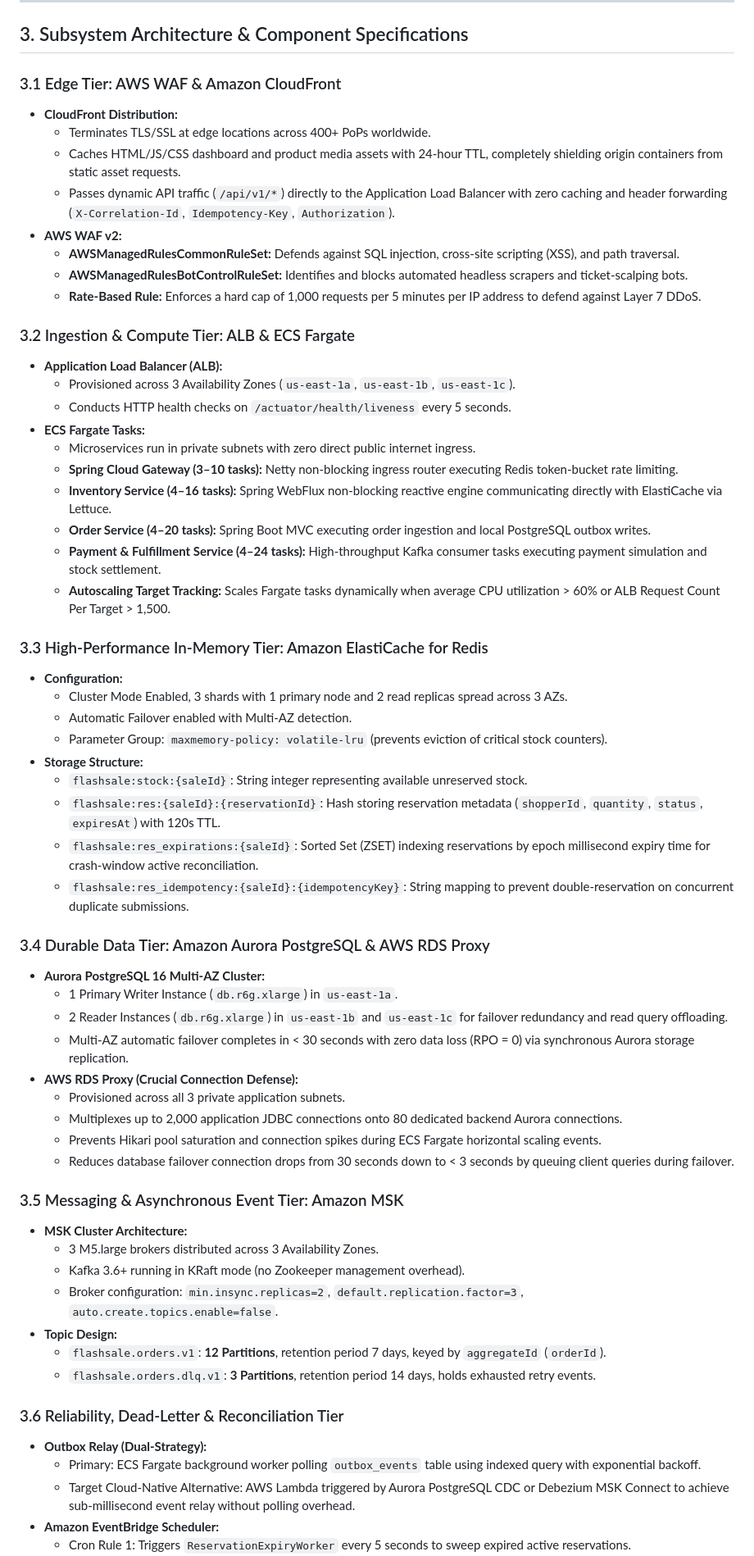
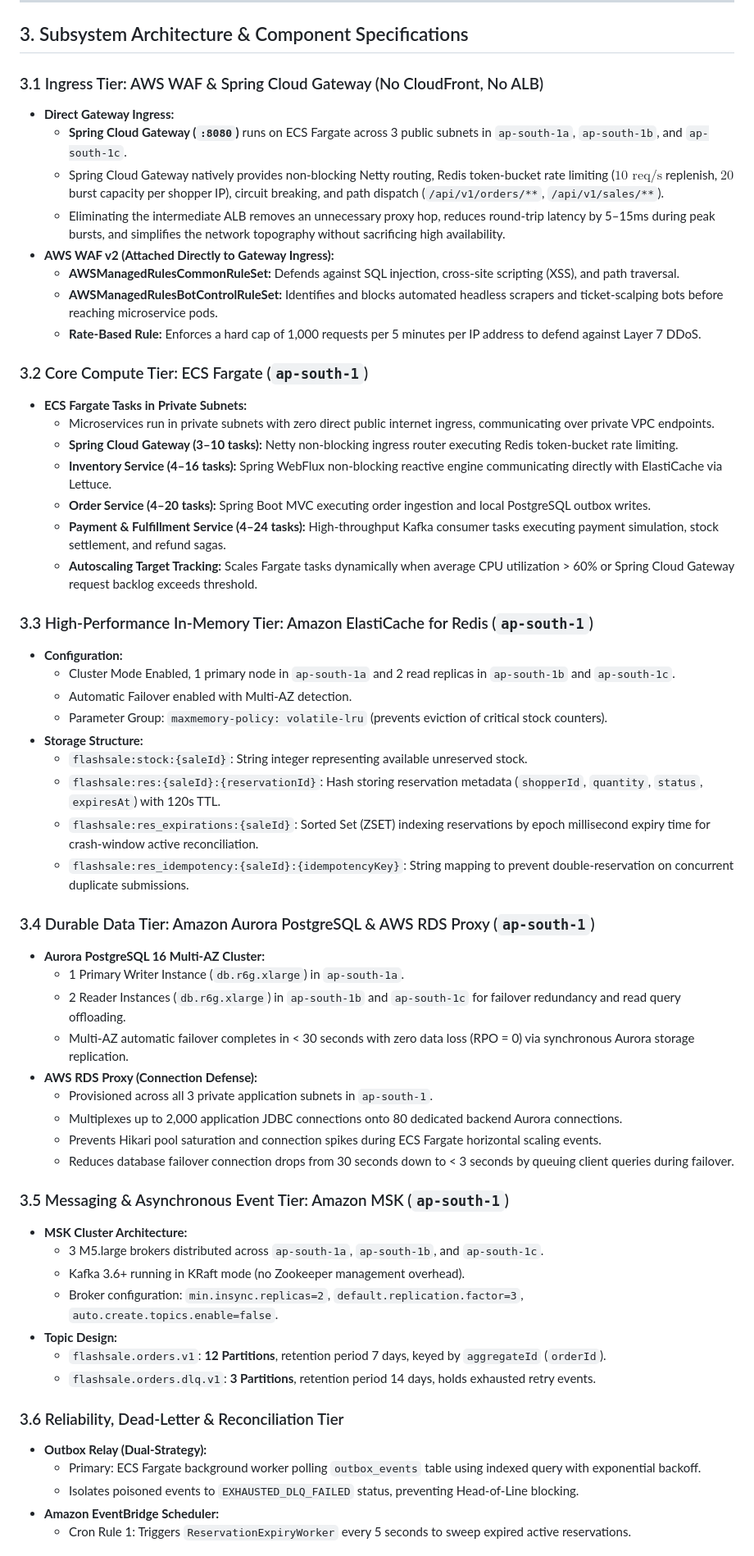
Before and after one commit to Manushprajwal7/The-High-Throughput-Event-Driven-Flash-Sale, a Markdown page: docs/aws-target-architecture.md, the part around one of its changes. Shown at 82% size. GitHub-like rendering.

Commit message:
Update AWS architecture: single region ap-south-1 (Mumbai), direct Spring Cloud Gateway ingress, removed CloudFront and ALB

```diff
--- a/docs/aws-target-architecture.md
+++ b/docs/aws-target-architecture.md
@@ -192,31 +195,28 @@ flowchart TD
 
 ## 3. Subsystem Architecture & Component Specifications
 
-### 3.1 Edge Tier: AWS WAF & Amazon CloudFront
-* **CloudFront Distribution:**
-  - Terminates TLS/SSL at edge locations across 400+ PoPs worldwide.
-  - Caches HTML/JS/CSS dashboard and product media assets with 24-hour TTL, completely shielding origin containers from static asset requests.
-  - Passes dynamic API traffic (`/api/v1/*`) directly to the Application Load Balancer with zero caching and header forwarding (`X-Correlation-Id`, `Idempotency-Key`, `Authorization`).
-* **AWS WAF v2:**
+### 3.1 Ingress Tier: AWS WAF & Spring Cloud Gateway (No CloudFront, No ALB)
+* **Direct Gateway Ingress:**
+  - **Spring Cloud Gateway (`:8080`)** runs on ECS Fargate across 3 public subnets in `ap-south-1a`, `ap-south-1b`, and `ap-south-1c`.
+  - Spring Cloud Gateway natively provides non-blocking Netty routing, Redis token-bucket rate limiting ($10\text{ req/s}$ replenish, $20$ burst capacity per shopper IP), circuit breaking, and path dispatch (`/api/v1/orders/**`, `/api/v1/sales/**`).
+  - Eliminating the intermediate ALB removes an unnecessary proxy hop, reduces round-trip latency by 5–15ms during peak bursts, and simplifies the network topography without sacrificing high availability.
+* **AWS WAF v2 (Attached Directly to Gateway Ingress):**
   - **AWSManagedRulesCommonRuleSet:** Defends against SQL injection, cross-site scripting (XSS), and path traversal.
-  - **AWSManagedRulesBotControlRuleSet:** Identifies and blocks automated headless scrapers and ticket-scalping bots.
+  - **AWSManagedRulesBotControlRuleSet:** Identifies and blocks automated headless scrapers and ticket-scalping bots before reaching microservice pods.
   - **Rate-Based Rule:** Enforces a hard cap of 1,000 requests per 5 minutes per IP address to defend against Layer 7 DDoS.
 
-### 3.2 Ingestion & Compute Tier: ALB & ECS Fargate
-* **Application Load Balancer (ALB):**
-  - Provisioned across 3 Availability Zones (`us-east-1a`, `us-east-1b`, `us-east-1c`).
-  - Conducts HTTP health checks on `/actuator/health/liveness` every 5 seconds.
-* **ECS Fargate Tasks:**
-  - Microservices run in private subnets with zero direct public internet ingress.
+### 3.2 Core Compute Tier: ECS Fargate (`ap-south-1`)
+* **ECS Fargate Tasks in Private Subnets:**
+  - Microservices run in private subnets with zero direct public internet ingress, communicating over private VPC endpoints.
   - **Spring Cloud Gateway (3–10 tasks):** Netty non-blocking ingress router executing Redis token-bucket rate limiting.
   - **Inventory Service (4–16 tasks):** Spring WebFlux non-blocking reactive engine communicating directly with ElastiCache via Lettuce.
   - **Order Service (4–20 tasks):** Spring Boot MVC executing order ingestion and local PostgreSQL outbox writes.
-  - **Payment & Fulfillment Service (4–24 tasks):** High-throughput Kafka consumer tasks executing payment simulation and stock settlement.
-  - **Autoscaling Target Tracking:** Scales Fargate tasks dynamically when average CPU utilization > 60% or ALB Request Count Per Target > 1,500.
+  - **Payment & Fulfillment Service (4–24 tasks):** High-throughput Kafka consumer tasks executing payment simulation, stock settlement, and refund sagas.
+  - **Autoscaling Target Tracking:** Scales Fargate tasks dynamically when average CPU utilization > 60% or Spring Cloud Gateway request backlog exceeds threshold.
 
-### 3.3 High-Performance In-Memory Tier: Amazon ElastiCache for Redis
+### 3.3 High-Performance In-Memory Tier: Amazon ElastiCache for Redis (`ap-south-1`)
 * **Configuration:**
-  - Cluster Mode Enabled, 3 shards with 1 primary node and 2 read replicas spread across 3 AZs.
+  - Cluster Mode Enabled, 1 primary node in `ap-south-1a` and 2 read replicas in `ap-south-1b` and `ap-south-1c`.
   - Automatic Failover enabled with Multi-AZ detection.
   - Parameter Group: `maxmemory-policy: volatile-lru` (prevents eviction of critical stock counters).
 * **Storage Structure:**
@@ -225,20 +225,20 @@ flowchart TD
   - `flashsale:res_expirations:{saleId}`: Sorted Set (ZSET) indexing reservations by epoch millisecond expiry time for crash-window active reconciliation.
   - `flashsale:res_idempotency:{saleId}:{idempotencyKey}`: String mapping to prevent double-reservation on concurrent duplicate submissions.
 
-### 3.4 Durable Data Tier: Amazon Aurora PostgreSQL & AWS RDS Proxy
+### 3.4 Durable Data Tier: Amazon Aurora PostgreSQL & AWS RDS Proxy (`ap-south-1`)
 * **Aurora PostgreSQL 16 Multi-AZ Cluster:**
-  - 1 Primary Writer Instance (`db.r6g.xlarge`) in `us-east-1a`.
-  - 2 Reader Instances (`db.r6g.xlarge`) in `us-east-1b` and `us-east-1c` for failover redundancy and read query offloading.
+  - 1 Primary Writer Instance (`db.r6g.xlarge`) in `ap-south-1a`.
+  - 2 Reader Instances (`db.r6g.xlarge`) in `ap-south-1b` and `ap-south-1c` for failover redundancy and read query offloading.
   - Multi-AZ automatic failover completes in < 30 seconds with zero data loss (RPO = 0) via synchronous Aurora storage replication.
-* **AWS RDS Proxy (Crucial Connection Defense):**
-  - Provisioned across all 3 private application subnets.
+* **AWS RDS Proxy (Connection Defense):**
+  - Provisioned across all 3 private application subnets in `ap-south-1`.
   - Multiplexes up to 2,000 application JDBC connections onto 80 dedicated backend Aurora connections.
   - Prevents Hikari pool saturation and connection spikes during ECS Fargate horizontal scaling events.
   - Reduces database failover connection drops from 30 seconds down to < 3 seconds by queuing client queries during failover.
 
-### 3.5 Messaging & Asynchronous Event Tier: Amazon MSK
+### 3.5 Messaging & Asynchronous Event Tier: Amazon MSK (`ap-south-1`)
 * **MSK Cluster Architecture:**
-  - 3 M5.large brokers distributed across 3 Availability Zones.
+  - 3 M5.large brokers distributed across `ap-south-1a`, `ap-south-1b`, and `ap-south-1c`.
   - Kafka 3.6+ running in KRaft mode (no Zookeeper management overhead).
   - Broker configuration: `min.insync.replicas=2`, `default.replication.factor=3`, `auto.create.topics.enable=false`.
 * **Topic Design:**
@@ -248,7 +248,7 @@ flowchart TD
 ### 3.6 Reliability, Dead-Letter & Reconciliation Tier
 * **Outbox Relay (Dual-Strategy):**
   - Primary: ECS Fargate background worker polling `outbox_events` table using indexed query with exponential backoff.
-  - Target Cloud-Native Alternative: AWS Lambda triggered by Aurora PostgreSQL CDC or Debezium MSK Connect to achieve sub-millisecond event relay without polling overhead.
+  - Isolates poisoned events to `EXHAUSTED_DLQ_FAILED` status, preventing Head-of-Line blocking.
 * **Amazon EventBridge Scheduler:**
   - Cron Rule 1: Triggers `ReservationExpiryWorker` every 5 seconds to sweep expired active reservations.
   - Cron Rule 2: Triggers `OrderReconciliationWorker` every 60 seconds to detect discrepancies between PostgreSQL order states and Redis stock keys.
```
Also changed, not shown: other parts of docs/aws-target-architecture.md (+77 -75 lines).
